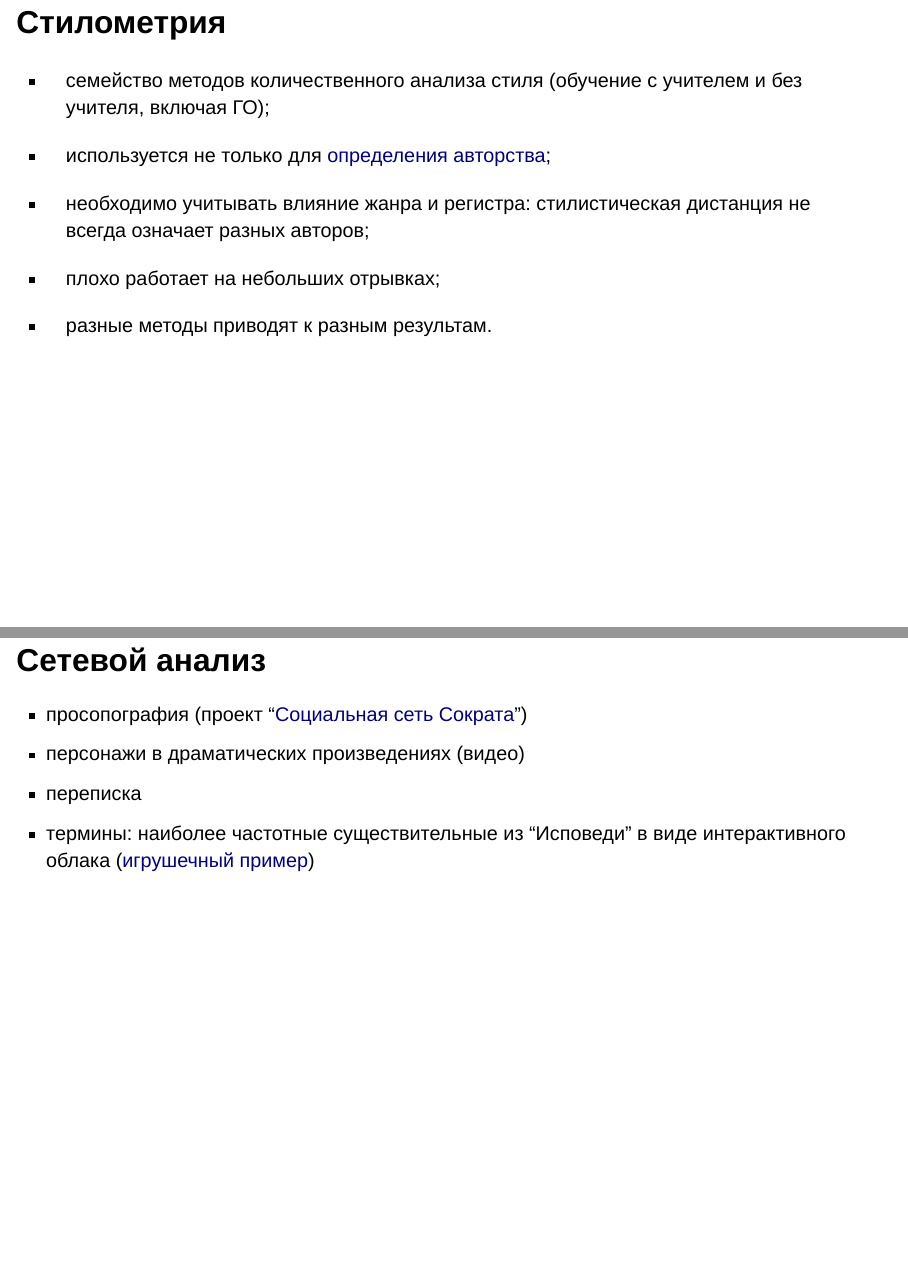
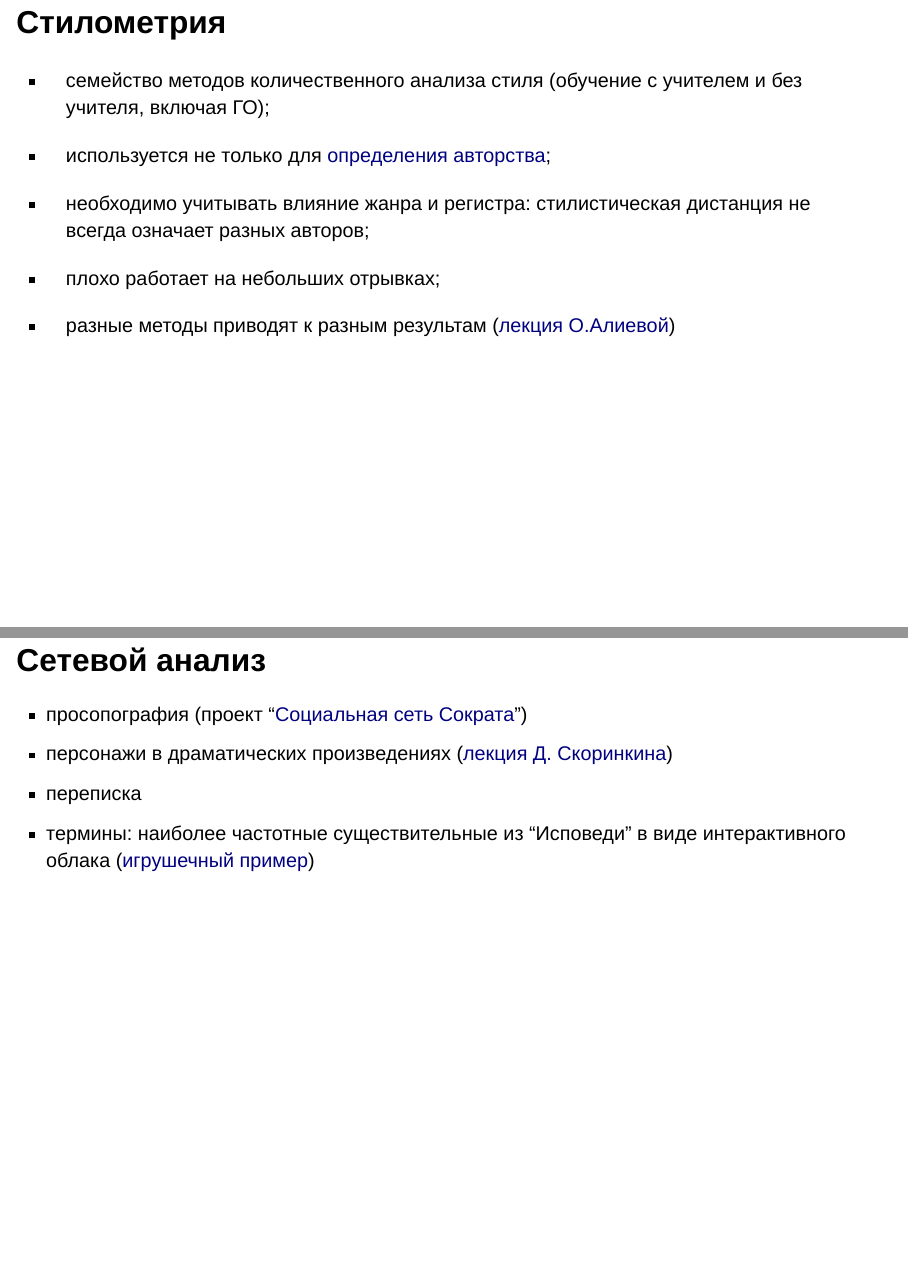
Before and after one commit to locusclassicus/ozad_2024, a Quarto document (index.qmd): pages 32 and 41 of 46, joined at a grey line. Rendered offline with R 4.5, knitr and Pandoc in place of Quarto, with nearby package versions; drawn as Slidy slides in place of the format the file asks for; some code elsewhere in the file could not run offline.

Commit message:
links to video added

```diff
--- a/index.qmd
+++ b/index.qmd
@@ -213,7 +213,7 @@ tibble(counts = as.integer(ps_count),
 
 - плохо работает на небольших отрывках;
 
-- разные методы приводят к разным результам.
+- разные методы приводят к разным результам ([лекция О.Алиевой](https://youtu.be/EoyVIDwjsuE?si=SuOr3lsOTGSxssEu))
 
 ---
 
@@ -268,7 +268,7 @@ tibble(counts = as.integer(ps_count),
 ## Сетевой анализ
 
 - просопография (проект "[Социальная сеть Сократа](https://research-bulletin.chs.harvard.edu/2019/02/21/social-network-of-socrates/#_ednref1)")
-- персонажи в драматических произведениях (видео)
+- персонажи в драматических произведениях ([лекция Д. Скоринкина](https://youtu.be/q-kpxHtOLvg?si=_AxwojPLJmGD6-y4))
 - переписка
 - термины: наиболее частотные существительные из “Исповеди” в виде интерактивного облака ([игрушечный пример](https://locusclassicus.github.io/confessiones/))
 
```
Also changed, not shown: index.html.
